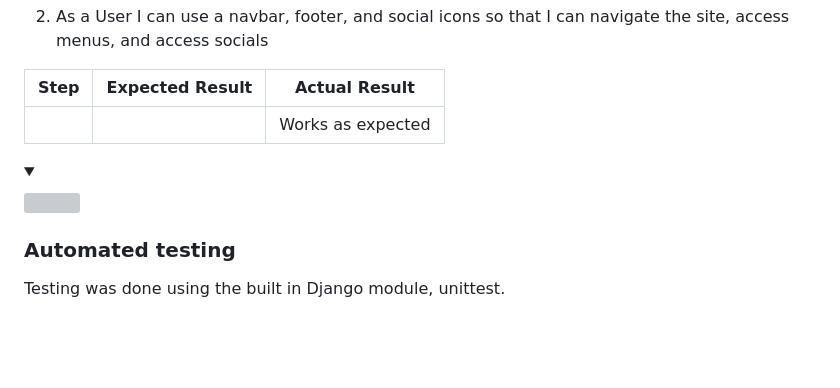
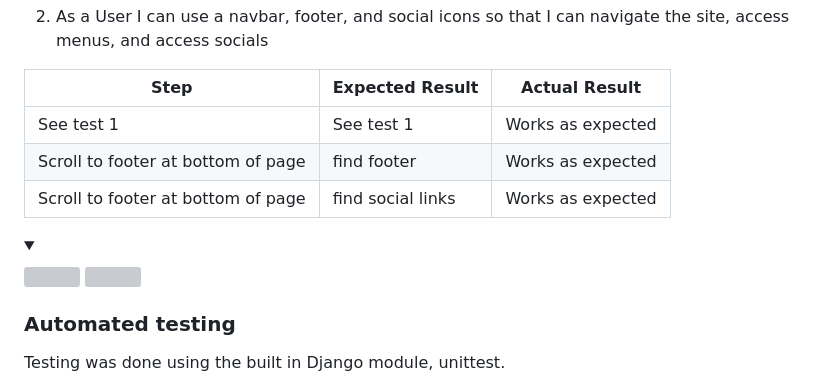
Before and after one commit to ArronBeale/CI_PP4_the_diplomat, a Markdown page: README.md, the part around the change printed below. Rendered like a GitHub page; folded sections open; blank space fills up the shorter version; grey boxes are pictures that could not be loaded.

Commit message:
Add user story manual test 2 to README

```diff
--- a/README.md
+++ b/README.md
@@ -953,6 +953,8 @@ WAVE was used to test the websites accessibility.
 
 **Step** | **Expected Result** | **Actual Result**
 ------------ | ------------ | ------------ |
- |  | | Works as expected |
+ | See test 1 | See test 1 | Works as expected |
+ | Scroll to footer at bottom of page | find footer | Works as expected |
+ | Scroll to footer at bottom of page | find social links | Works as expected |
 
 <details><summary></summary>
```
Also changed, not shown: other parts of README.md (+2 -1 lines), docs/testing/user-story-testing-11.PNG (added), docs/testing/user-story-testing-12.PNG (added).
